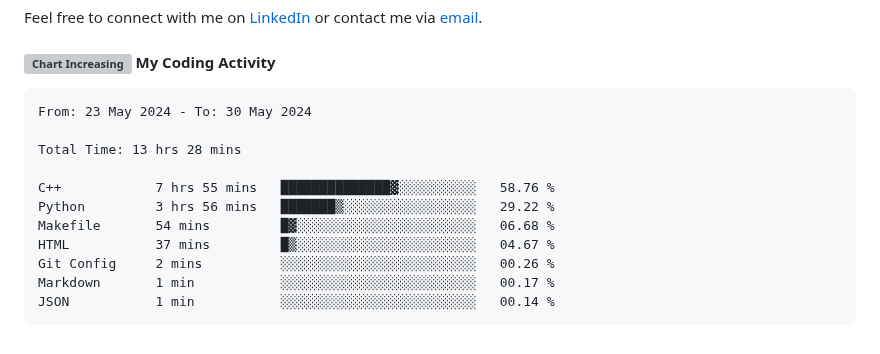
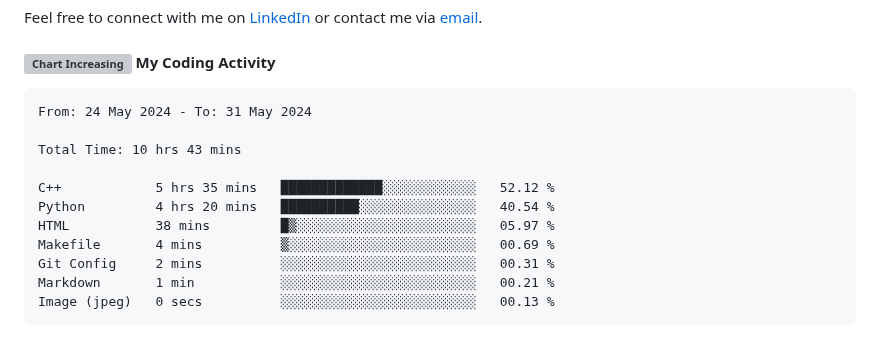
Before and after one commit to angelamcosta/angelamcosta, a Markdown page: README.md, the part around the change. Rendered like a GitHub page; grey boxes are pictures that could not be loaded.

Commit message:
Updated waka-readme graph with new metrics

````diff
--- a/README.md
+++ b/README.md
@@ -26,17 +26,17 @@ Feel free to connect with me on [LinkedIn](https://www.linkedin.com/in/angelamco
 <!--START_SECTION:waka-->
 
 ```txt
-From: 23 May 2024 - To: 30 May 2024
+From: 24 May 2024 - To: 31 May 2024
 
-Total Time: 13 hrs 28 mins
+Total Time: 10 hrs 43 mins
 
-C++            7 hrs 55 mins   ██████████████▓░░░░░░░░░░   58.76 %
-Python         3 hrs 56 mins   ███████▒░░░░░░░░░░░░░░░░░   29.22 %
-Makefile       54 mins         █▓░░░░░░░░░░░░░░░░░░░░░░░   06.68 %
-HTML           37 mins         █▒░░░░░░░░░░░░░░░░░░░░░░░   04.67 %
-Git Config     2 mins          ░░░░░░░░░░░░░░░░░░░░░░░░░   00.26 %
-Markdown       1 min           ░░░░░░░░░░░░░░░░░░░░░░░░░   00.17 %
-JSON           1 min           ░░░░░░░░░░░░░░░░░░░░░░░░░   00.14 %
+C++            5 hrs 35 mins   █████████████░░░░░░░░░░░░   52.12 %
+Python         4 hrs 20 mins   ██████████░░░░░░░░░░░░░░░   40.54 %
+HTML           38 mins         █▒░░░░░░░░░░░░░░░░░░░░░░░   05.97 %
+Makefile       4 mins          ▒░░░░░░░░░░░░░░░░░░░░░░░░   00.69 %
+Git Config     2 mins          ░░░░░░░░░░░░░░░░░░░░░░░░░   00.31 %
+Markdown       1 min           ░░░░░░░░░░░░░░░░░░░░░░░░░   00.21 %
+Image (jpeg)   0 secs          ░░░░░░░░░░░░░░░░░░░░░░░░░   00.13 %
 ```
 
 <!--END_SECTION:waka-->
````
